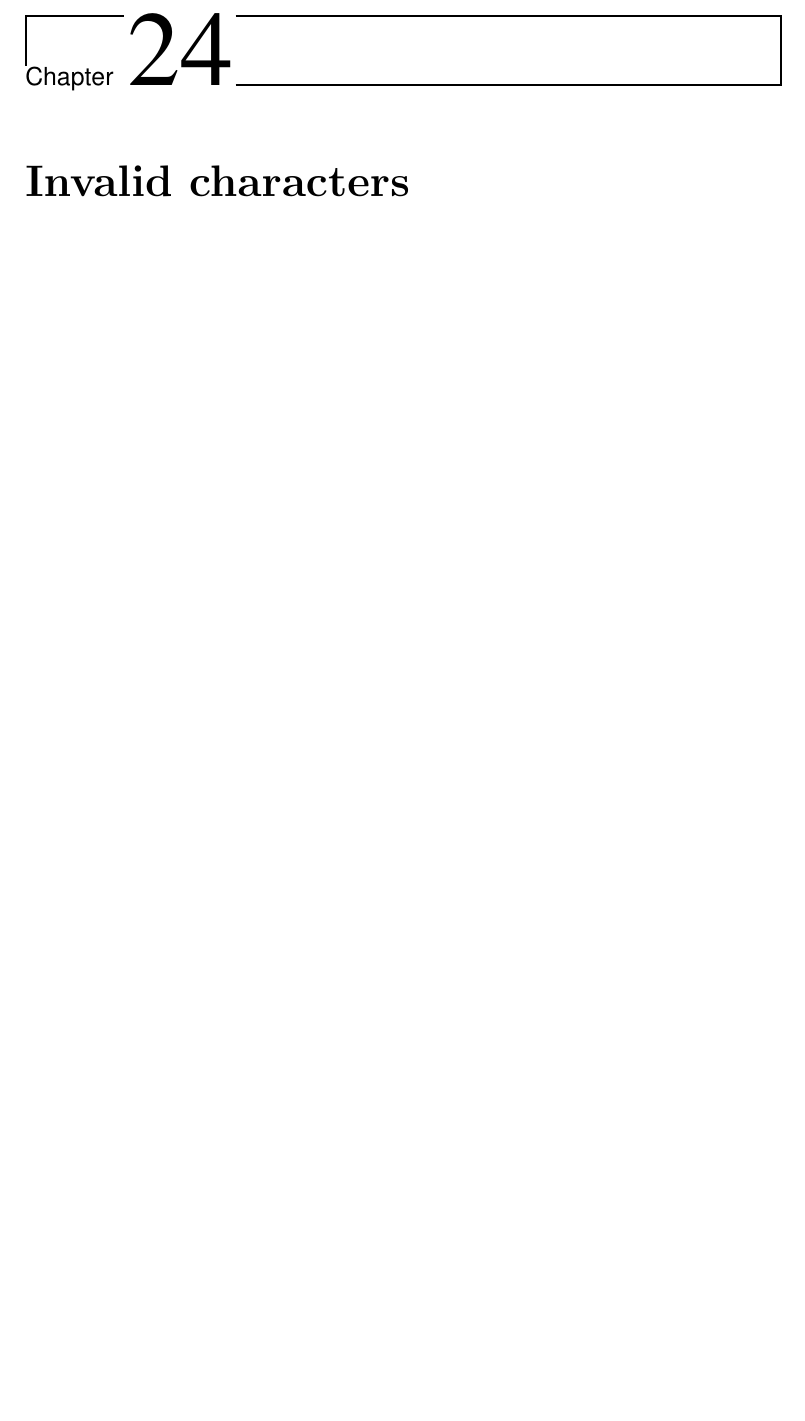
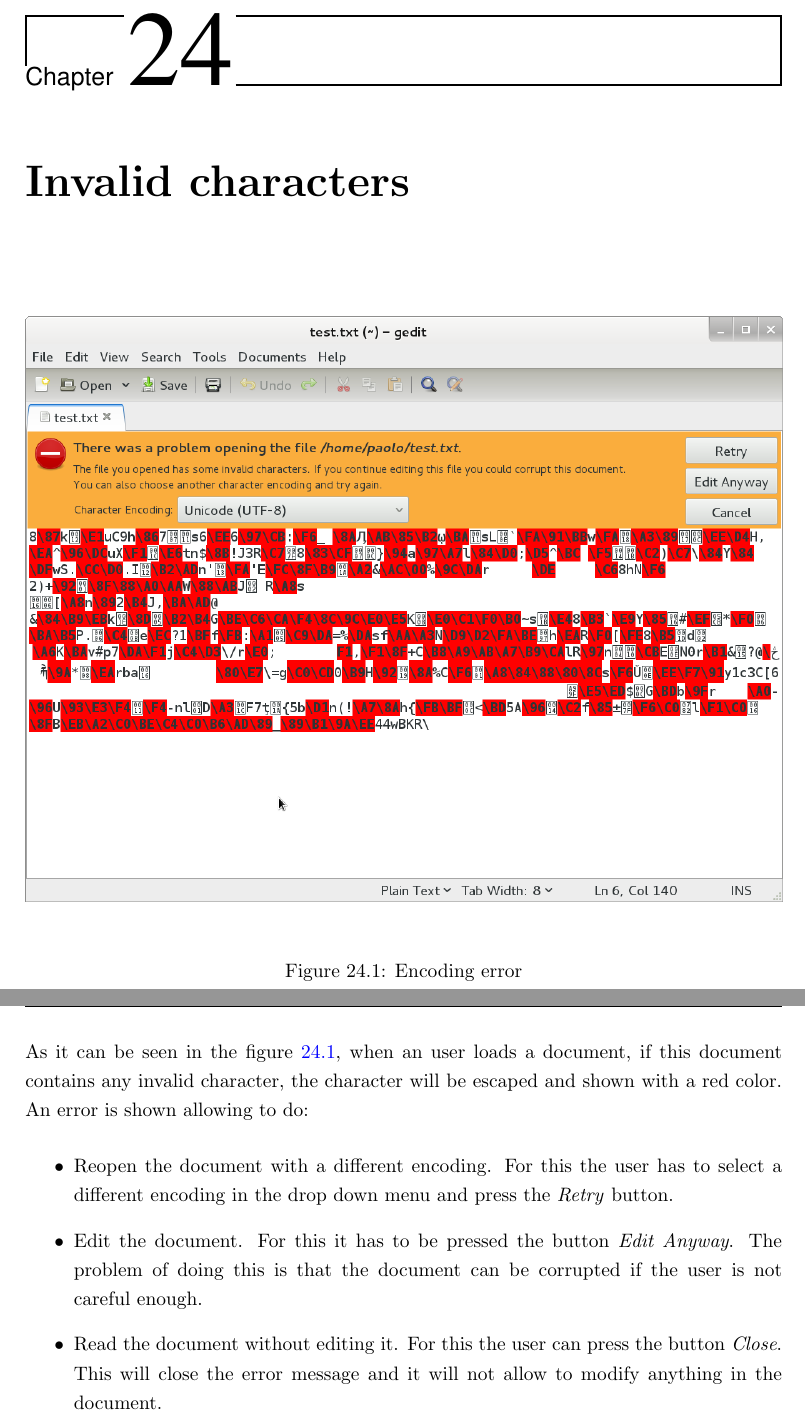
Before and after one commit to nacho/project-doc, a LaTeX thesis (main.tex, which reads user-invalid-chars.tex): part of page 125 of 156 before the commit and two parts of pages 125 and 126 of 156 after it, the two joined at a grey line, cut so that both start at the same text, the shorter picture padded with empty space. Compiled offline with pdfLaTeX.

Commit message:
Add content for user-invalid-chars.

```diff
--- a/user-invalid-chars.tex
+++ b/user-invalid-chars.tex
@@ -1,3 +1,12 @@
 % mainfile:main.tex
 
 \chapter{Invalid characters}
+
+\addfigure[width=\textwidth]{./images/gedit-encoding-error}{Encoding error}{fig:GeditEncodingError}
+
+As it can be seen in the figure \ref{fig:GeditEncodingError}, when an user loads a document, if this document contains any invalid character, the character will be escaped and shown with a red color. An error is shown allowing to do:
+\begin{itemize}
+  \item Reopen the document with a different encoding. For this the user has to select a different encoding in the drop down menu and press the \emph{Retry} button.
+  \item Edit the document. For this it has to be pressed the button \emph{Edit Anyway}. The problem of doing this is that the document can be corrupted if the user is not careful enough.
+  \item Read the document without editing it. For this the user can press the button \emph{Close}. This will close the error message and it will not allow to modify anything in the document.
+\end{itemize}
```
Also changed, not shown: images/gedit-encoding-error.png (added).
